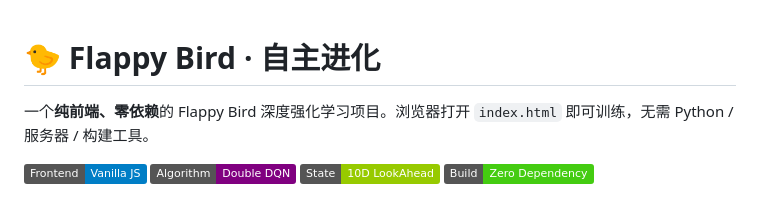
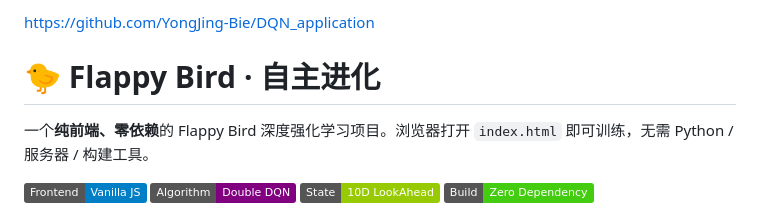
Before and after one commit to YongJing-Bie/DQN_application, a Markdown page: README.md, the part around the change. GitHub-like rendering; badges without logos.

Commit message:
Add project GitHub link to README

```diff
--- a/README.md
+++ b/README.md
@@ -1,3 +1,4 @@
+https://github.com/YongJing-Bie/DQN_application
 # 🐤 Flappy Bird · 自主进化
 
 一个**纯前端、零依赖**的 Flappy Bird 深度强化学习项目。浏览器打开 `index.html` 即可训练，无需 Python / 服务器 / 构建工具。
```
